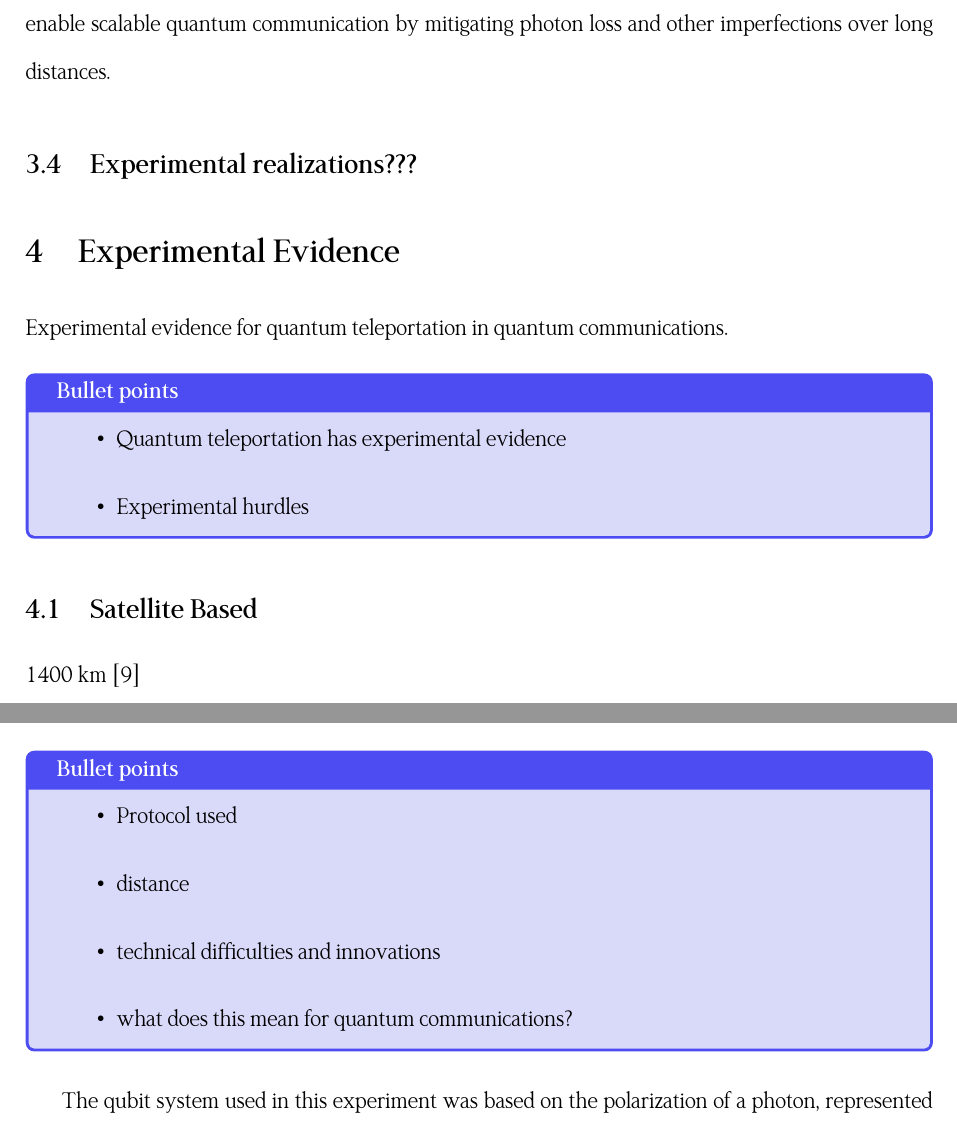
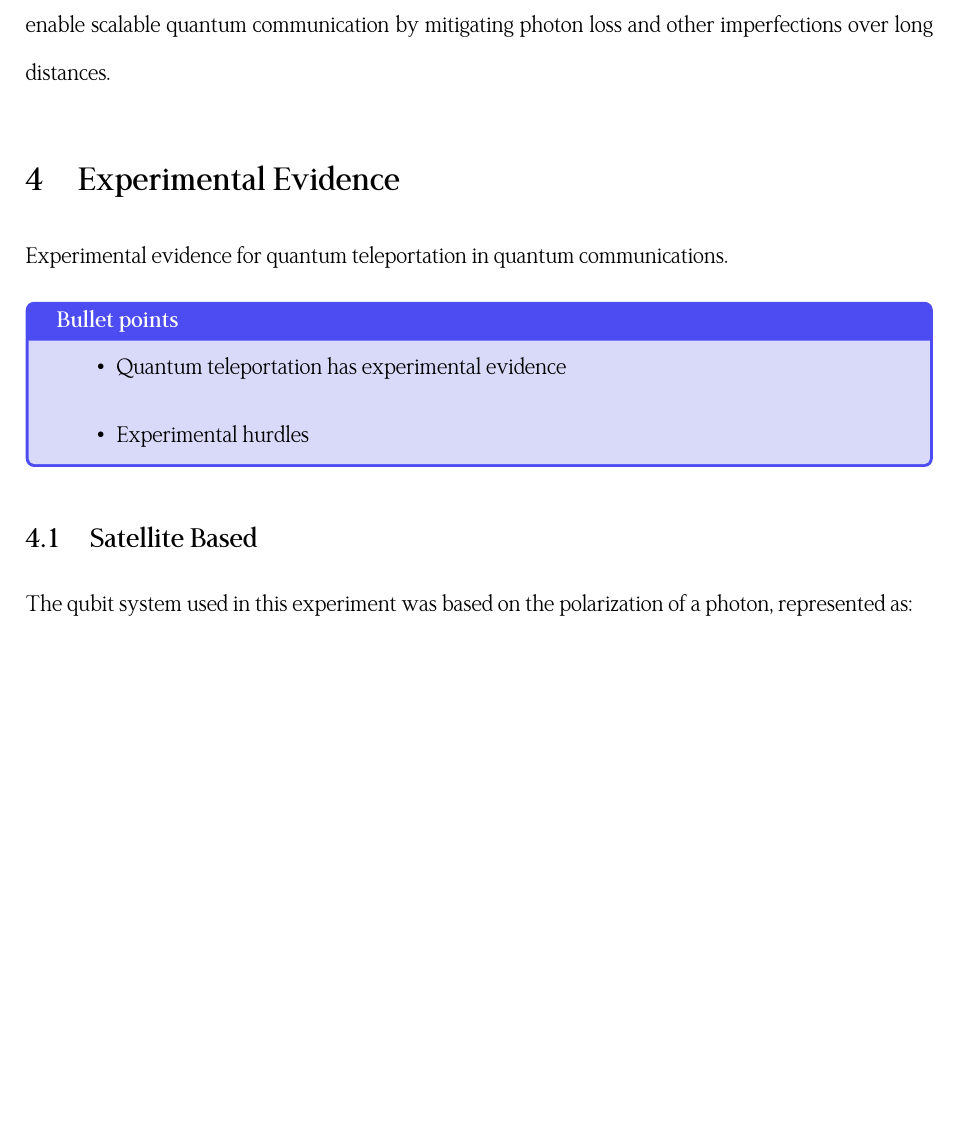
Before and after one commit to Lukeking01/Teleportation, a LaTeX document (main.tex, which reads paper/experiments.tex, paper/repeaters.tex): two parts of pages 8 and 9 of 12 before the commit and part of page 8 of 12 after it, the two joined at a grey line, cut so that both start at the same text, the shorter picture padded with empty space. Compiled offline with XeLaTeX.

Commit message:
small additions

```diff
--- a/paper/experiments.tex
+++ b/paper/experiments.tex
@@ -8,15 +8,15 @@ Experimental evidence for quantum teleportation in quantum communications.
 \end{mybox}
 \subsection{Satellite Based}
 
-1400 km \cite{Ren:2017}
-\begin{mybox}{Bullet points}
-    \begin{itemize}
-        \item Protocol used
-        \item distance
-        \item technical difficulties and innovations
-        \item what does this mean for quantum communications?
-    \end{itemize}
-\end{mybox}
+%1400 km \cite{Ren:2017}
+%\begin{mybox}{Bullet points}
+%    \begin{itemize}
+%        \item Protocol used
+%        \item distance
+%        \item technical difficulties and innovations
+%        \item what does this mean for quantum communications?
+%    \end{itemize}
+%\end{mybox}
 
 The qubit system used in this experiment was based on the polarization of a photon, represented as:
 \begin{equation}
--- a/paper/repeaters.tex
+++ b/paper/repeaters.tex
@@ -65,4 +65,4 @@ If long distance distribution of entanglement were to be achieved through optica
  quantum repeaters enable scalable quantum communication by mitigating photon loss and other imperfections over long distances.
 
 
-\subsection{Experimental realizations???}
+%\subsection{Experimental realizations???}
```
Also changed, not shown: Teleportation.pdf, paper/repeaters.tex (20 more changed lines).
